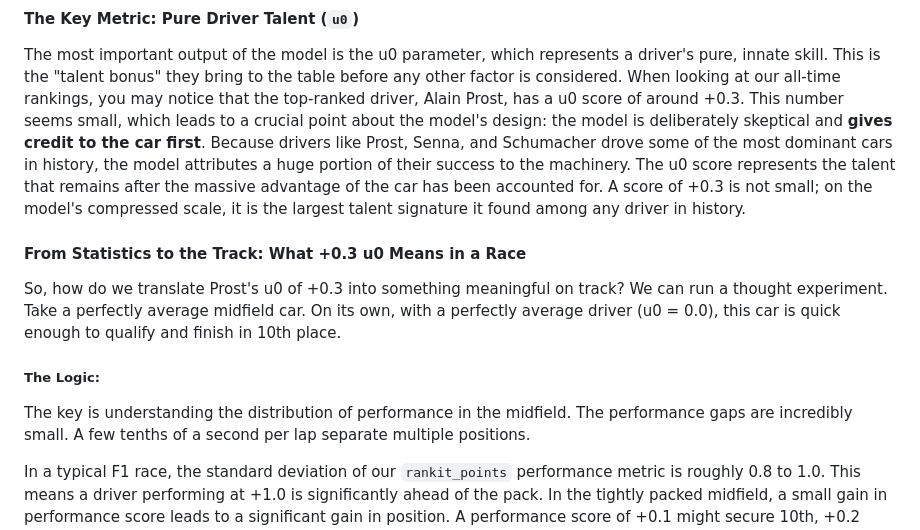
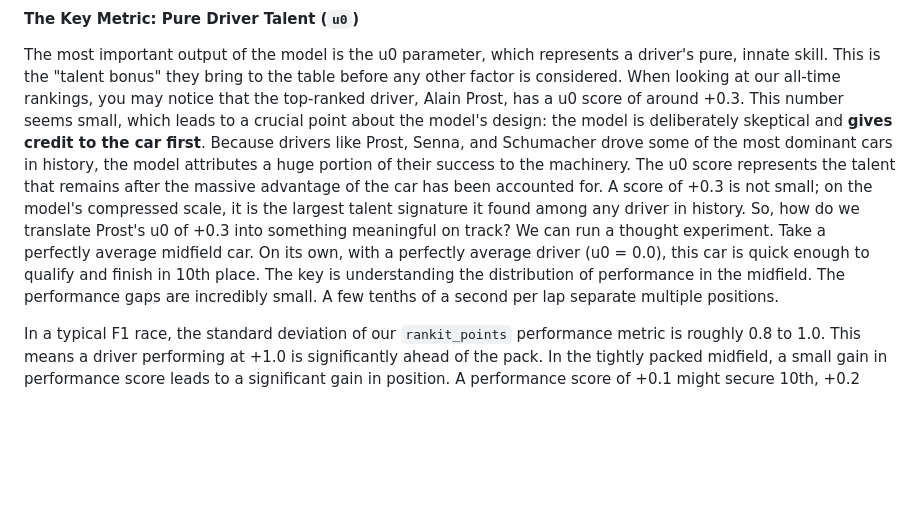
Before and after one commit to PAndreew/f1metrix_streamlit, a Markdown page: blog_posts/2025-10-10-the-model-explained.md, the part around the change. Drawn GitHub-style; blank space fills up the shorter version.

Commit message:
remove random headings

```diff
--- a/blog_posts/2025-10-10-the-model-explained.md
+++ b/blog_posts/2025-10-10-the-model-explained.md
@@ -38,10 +38,8 @@ This gives us a consistent "ruler" to measure every driver's performance in ever
 The most important output of the model is the u0 parameter, which represents a driver's pure, innate skill. This is the "talent bonus" they bring to the table before any other factor is considered.
 When looking at our all-time rankings, you may notice that the top-ranked driver, Alain Prost, has a u0 score of around +0.3. This number seems small, which leads to a crucial point about the model's design: the model is deliberately skeptical and **gives credit to the car first**.
 Because drivers like Prost, Senna, and Schumacher drove some of the most dominant cars in history, the model attributes a huge portion of their success to the machinery. The u0 score represents the talent that remains after the massive advantage of the car has been accounted for. A score of +0.3 is not small; on the model's compressed scale, it is the largest talent signature it found among any driver in history.
-#### From Statistics to the Track: What +0.3 u0 Means in a Race
 So, how do we translate Prost's u0 of +0.3 into something meaningful on track? We can run a thought experiment.
 Take a perfectly average midfield car. On its own, with a perfectly average driver (u0 = 0.0), this car is quick enough to qualify and finish in 10th place.
-##### The Logic:
 The key is understanding the distribution of performance in the midfield. The performance gaps are incredibly small. A few tenths of a second per lap separate multiple positions.
 
 In a typical F1 race, the standard deviation of our `rankit_points` performance metric is roughly 0.8 to 1.0. This means a driver performing at +1.0 is significantly ahead of the pack. In the tightly packed midfield, a small gain in performance score leads to a significant gain in position. A performance score of +0.1 might secure 10th, +0.2 might be good for 9th, +0.3 for 8th, and +0.4 for 7th. This can be calculated in the following way: +0.3 standard deviation means that the performance is better than approximately 62-63% of drivers, because if you look at the bell curve and "cut" it +0.3 from its center the area will be divided in a 63:37 ratio. So Prost with his +0.3 deviation will finish in the top 37-38% which is rougly 7th place. This is enough to leapfrog the small gaps in the midfield. Therefore, we can conclude that a u0 skill advantage of +0.3 is worth approximately 2-3 positions per race in an average car.
```
